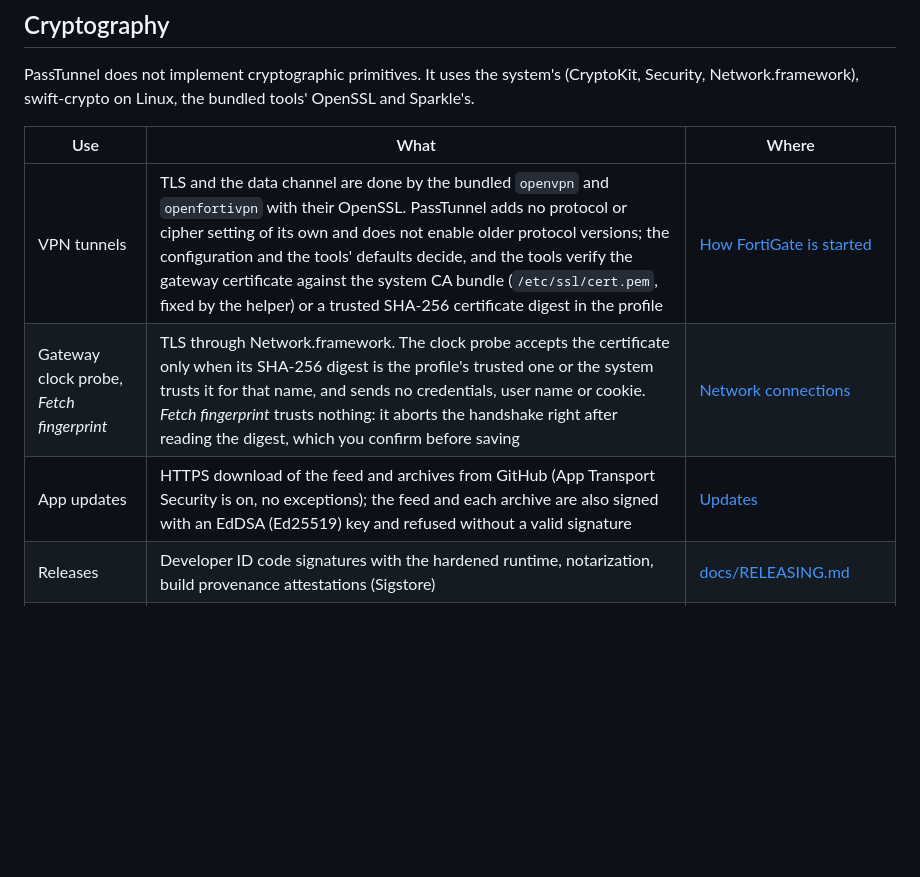
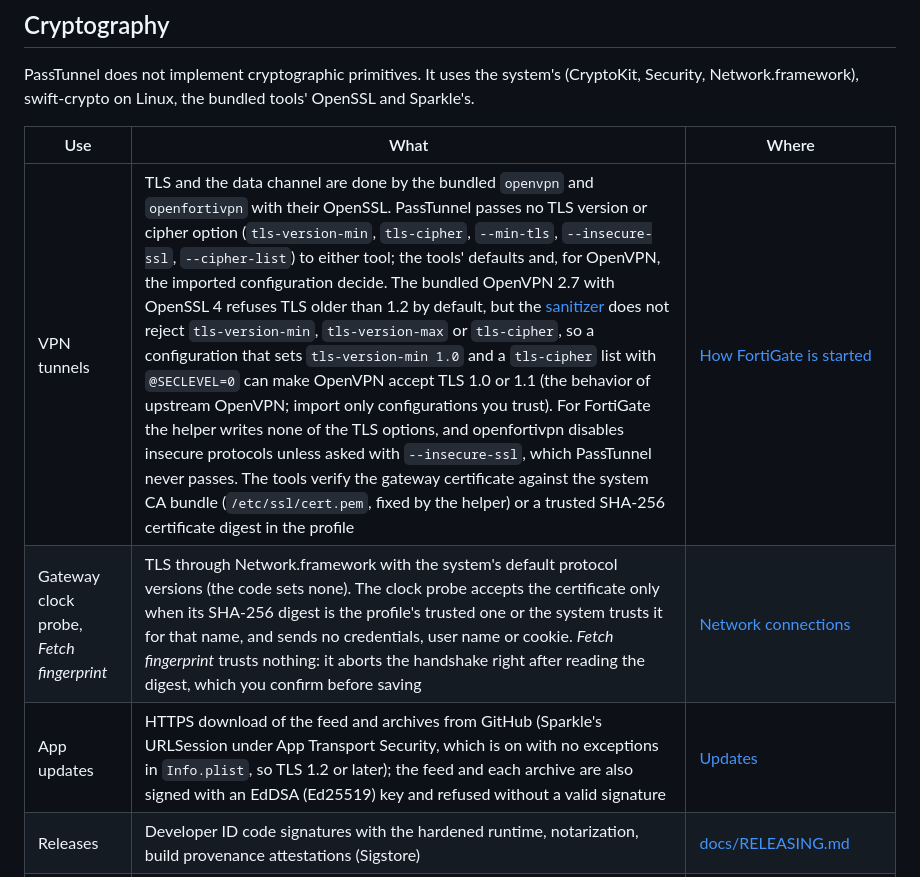
Before and after one commit to PassTunnel/passtunnel, a Markdown page: SECURITY.md, the part around one of its changes. Rendered like a GitHub page; blank space fills up the shorter version.

```diff
--- a/SECURITY.md
+++ b/SECURITY.md
@@ -579,9 +578,9 @@ Network.framework), swift-crypto on Linux, the bundled tools' OpenSSL and Sparkl
 
 | Use | What | Where |
 |---|---|---|
-| VPN tunnels | TLS and the data channel are done by the bundled `openvpn` and `openfortivpn` with their OpenSSL. PassTunnel adds no protocol or cipher setting of its own and does not enable older protocol versions; the configuration and the tools' defaults decide, and the tools verify the gateway certificate against the system CA bundle (`/etc/ssl/cert.pem`, fixed by the helper) or a trusted SHA-256 certificate digest in the profile | [How FortiGate is started](#how-fortigate-is-started) |
-| Gateway clock probe, *Fetch fingerprint* | TLS through Network.framework. The clock probe accepts the certificate only when its SHA-256 digest is the profile's trusted one or the system trusts it for that name, and sends no credentials, user name or cookie. *Fetch fingerprint* trusts nothing: it aborts the handshake right after reading the digest, which you confirm before saving | [Network connections](#network-connections) |
-| App updates | HTTPS download of the feed and archives from GitHub (App Transport Security is on, no exceptions); the feed and each archive are also signed with an EdDSA (Ed25519) key and refused without a valid signature | [Updates](#updates) |
+| VPN tunnels | TLS and the data channel are done by the bundled `openvpn` and `openfortivpn` with their OpenSSL. PassTunnel passes no TLS version or cipher option (`tls-version-min`, `tls-cipher`, `--min-tls`, `--insecure-ssl`, `--cipher-list`) to either tool; the tools' defaults and, for OpenVPN, the imported configuration decide. The bundled OpenVPN 2.7 with OpenSSL 4 refuses TLS older than 1.2 by default, but the [sanitizer](#openvpn-configuration-sanitizer) does not reject `tls-version-min`, `tls-version-max` or `tls-cipher`, so a configuration that sets `tls-version-min 1.0` and a `tls-cipher` list with `@SECLEVEL=0` can make OpenVPN accept TLS 1.0 or 1.1 (the behavior of upstream OpenVPN; import only configurations you trust). For FortiGate the helper writes none of the TLS options, and openfortivpn disables insecure protocols unless asked with `--insecure-ssl`, which PassTunnel never passes. The tools verify the gateway certificate against the system CA bundle (`/etc/ssl/cert.pem`, fixed by the helper) or a trusted SHA-256 certificate digest in the profile | [How FortiGate is started](#how-fortigate-is-started) |
+| Gateway clock probe, *Fetch fingerprint* | TLS through Network.framework with the system's default protocol versions (the code sets none). The clock probe accepts the certificate only when its SHA-256 digest is the profile's trusted one or the system trusts it for that name, and sends no credentials, user name or cookie. *Fetch fingerprint* trusts nothing: it aborts the handshake right after reading the digest, which you confirm before saving | [Network connections](#network-connections) |
+| App updates | HTTPS download of the feed and archives from GitHub (Sparkle's URLSession under App Transport Security, which is on with no exceptions in `Info.plist`, so TLS 1.2 or later); the feed and each archive are also signed with an EdDSA (Ed25519) key and refused without a valid signature | [Updates](#updates) |
 | Releases | Developer ID code signatures with the hardened runtime, notarization, build provenance attestations (Sigstore) | [docs/RELEASING.md](docs/RELEASING.md) |
 | Helper trust | Code-signing requirements (Team ID) and SHA-256 cdhashes of the bundled tools and libraries; SHA-256 of `config.ovpn` | [Which programs it runs](#which-programs-it-runs) |
 | Confirm with Touch ID | P-256 key agreement key in the Secure Enclave, ephemeral P-256 ECDH, HKDF-SHA256, AES-256-GCM with the account name as authenticated data | [Confirm with Touch ID](#confirm-with-touch-id-secure-enclave) |
```
Also changed, not shown: other parts of SECURITY.md (+1 -2 lines), CONTRIBUTING.md (+3 -2 lines), GOVERNANCE.md (+13 -4 lines).
